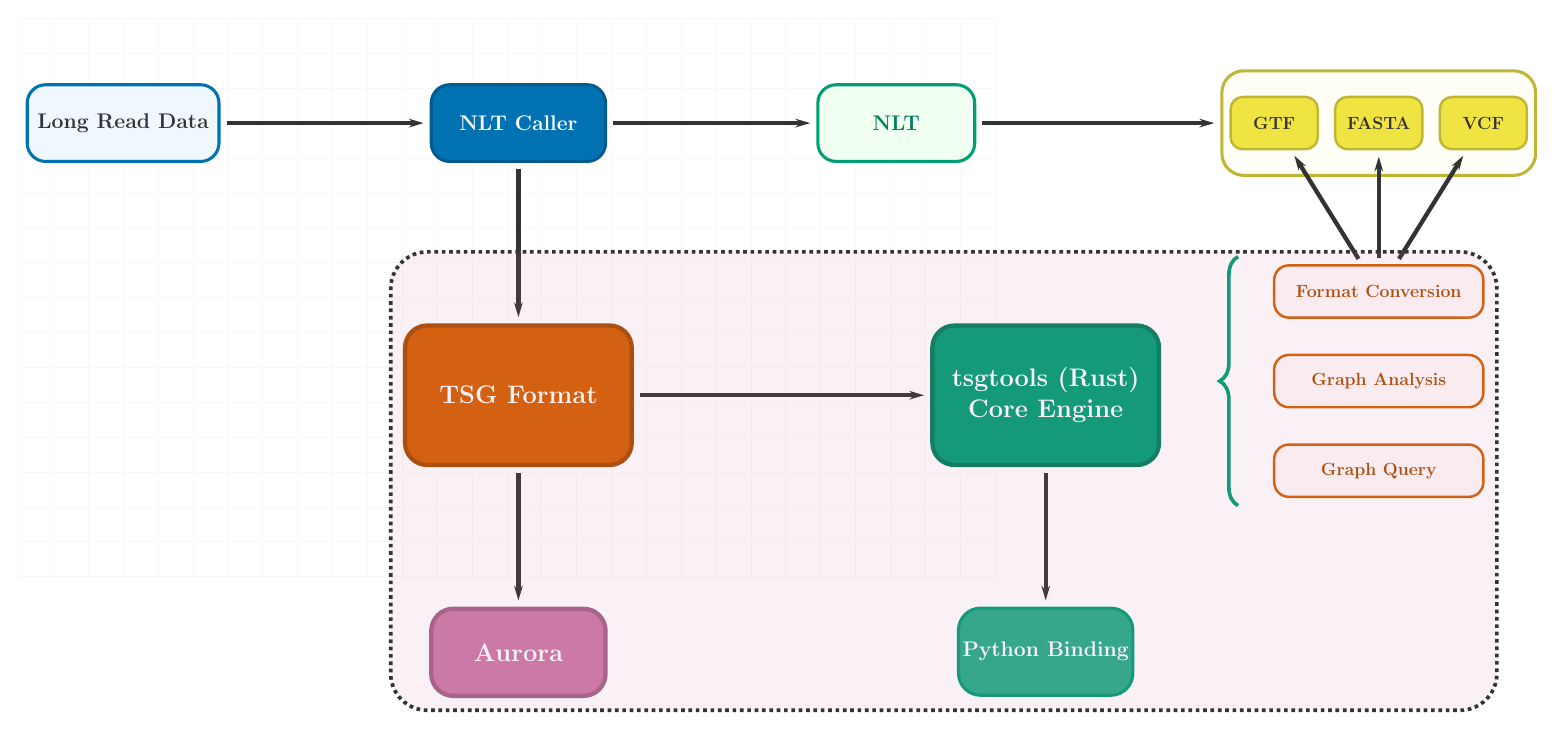
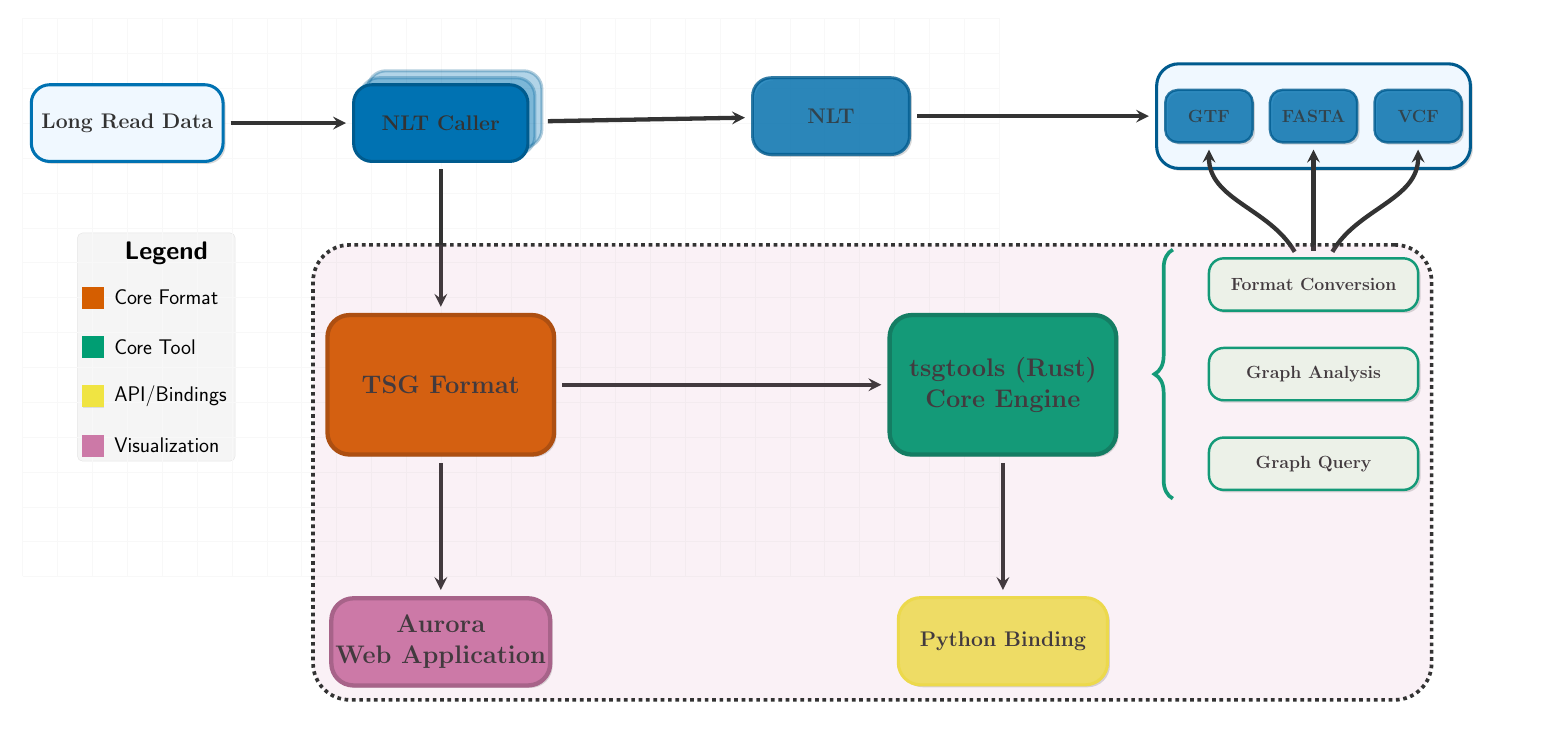
Before and after one commit to cauliyang/chimeralm_paper, a LaTeX figure (figures/figure2.tex): the whole page. Compiled offline with pdfLaTeX.

Commit message:
change figure1

```diff
--- a/figures/figure2.tex
+++ b/figures/figure2.tex
@@ -3,8 +3,8 @@
 \usepackage{xcolor}
 \usepackage{fontawesome5}
 
-
 \usetikzlibrary{shapes.geometric, arrows.meta, positioning, decorations.pathreplacing, shadows, fit, shapes.symbols, calc, backgrounds, decorations.markings}
+\usetikzlibrary{backgrounds}
 
 % Nature Methods publication-quality color palette
 \definecolor{natureblue}{RGB}{0, 114, 178}      % Primary blue
@@ -32,7 +35,8 @@
 			draw=natureblue,
 			line width=2.5pt,
 			font=\LARGE\bfseries,
-			text=darkgray,
+			text=textcolor,
+			drop shadow={shadow xshift=0.2em, shadow yshift=-0.2em, opacity=0.3}
 		},
 	caller/.style={
 			rectangle,
@@ -42,7 +46,7 @@
 			fill=natureblue,
 			draw=natureblue!80!black,
 			line width=2.5pt,
-			text=white,
+			text=textcolor,
 			font=\LARGE\bfseries,
 		},
 	nlts/.style={
@@ -50,31 +54,36 @@
 			rounded corners=15pt,
 			minimum width=4.5cm,
 			minimum height=2.2cm,
-			fill=lightgreen,
-			draw=naturegreen,
+			fill=natureblue,
+			draw=natureblue!80!black,
 			line width=2.5pt,
-			text=naturegreen!80!black,
+			text=textcolor,
+			opacity=0.8,
 			font=\LARGE\bfseries,
+			drop shadow={shadow xshift=0.2em, shadow yshift=-0.2em, opacity=0.3}
 		},
 	outputgroup/.style={
 			rectangle,
 			rounded corners=18pt,
 			minimum width=9cm,
 			minimum height=3cm,
-			fill=lightyellow,
-			draw=natureyellow!80!black,
+			fill=lightblue,
+			draw=natureblue!80!black,
 			line width=2.5pt,
+			drop shadow={shadow xshift=0.2em, shadow yshift=-0.2em, opacity=0.3}
 		},
 	outputbox/.style={
 			rectangle,
 			rounded corners=10pt,
 			minimum width=2.5cm,
 			minimum height=1.5cm,
-			fill=natureyellow,
-			draw=natureyellow!80!black,
+			fill=natureblue,
+			draw=natureblue!80!black,
 			line width=2pt,
 			font=\Large\bfseries,
-			text=darkgray,
+			opacity=0.8,
+			text=textcolor,
+			drop shadow={shadow xshift=0.2em, shadow yshift=-0.2em, opacity=0.3}
 		},
 	tsgformat/.style={
 			rectangle,
@@ -84,8 +93,9 @@
 			fill=naturered,
 			draw=naturered!80!black,
 			line width=3.5pt,
-			text=white,
+			text=textcolor,
 			font=\huge\bfseries,
+			drop shadow={shadow xshift=0.2em, shadow yshift=-0.2em, opacity=0.3}
 		},
 	coreengine/.style={
 			rectangle,
@@ -95,52 +105,57 @@
 			fill=naturegreen,
 			draw=naturegreen!80!black,
 			line width=3.5pt,
-			text=white,
+			text=textcolor,
 			align=center,
 			font=\huge\bfseries,
+			drop shadow={shadow xshift=0.2em, shadow yshift=-0.2em, opacity=0.3}
 		},
 	aurora/.style={
 			rectangle,
 			rounded corners=18pt,
-			minimum width=5cm,
+			minimum width=6cm,
 			minimum height=2.5cm,
 			fill=naturepurple,
 			draw=naturepurple!80!black,
 			line width=3.5pt,
-			text=white,
+			text=textcolor,
+			align=center,
 			font=\huge\bfseries,
+			drop shadow={shadow xshift=0.2em, shadow yshift=-0.2em, opacity=0.3}
 		},
 	pythonbind/.style={
 			rectangle,
 			rounded corners=18pt,
-			minimum width=5cm,
+			minimum width=6cm,
 			minimum height=2.5cm,
-			fill=naturegreen!85!white,
-			draw=naturegreen,
+			fill=natureyellow!85!white,
+			draw=natureyellow,
 			line width=2.5pt,
-			text=white,
+			text=textcolor,
 			font=\LARGE\bfseries,
+			drop shadow={shadow xshift=0.2em, shadow yshift=-0.2em, opacity=0.3}
 		},
 	feature/.style={
 			rectangle,
 			rounded corners=12pt,
 			minimum width=6cm,
 			minimum height=1.5cm,
-			fill=lightred,
-			draw=naturered,
+			fill=lightgreen,
+			draw=naturegreen,
 			line width=2pt,
 			font=\Large\bfseries,
-			text=naturered!80!black,
+			text=textcolor,
+			drop shadow={shadow xshift=0.2em, shadow yshift=-0.2em, opacity=0.3}
 		},
 	arrow/.style={
-	-{Stealth[length=12pt, width=7pt]},
+	->, >=stealth,
 	line width=3.5pt,
 	color=darkgray,
 	shorten >=5pt,
 	shorten <=5pt
 	},
 	dashedarrow/.style={
-	-{Stealth[length=10pt, width=6pt]},
+	->, >=stealth,
 	line width=3pt,
 	color=naturegreen,
 	dashed,
@@ -157,22 +172,28 @@
 			fill opacity=0.1,
 			inner sep=10pt
 		},
-	label/.style={
-			font=\huge\bfseries,
-			color=darkgray,
-			text width=5cm,
-			align=center,
-			fill=white,
-			fill opacity=0.9,
-			rounded corners=8pt,
-			inner sep=8pt
-		}
+	connector/.style={->, >=stealth, draw=darkgray, line width=3.5pt, shorten >=3pt, shorten <=3pt},
+	connector/.append style={opacity=0.6},
+	legend_box/.style={draw=#1, fill=#1, minimum width=0.6cm, minimum height=0.6cm,
+				drop shadow={shadow xshift=0.1em, shadow yshift=-0.1em, opacity=0.2}},
 	]
+
+	\pgfdeclarelayer{middle}
+	\pgfsetlayers{background, middle, main}
+
 
 	% Top workflow row with enhanced spacing
 	\node[input] (input) at (0, 10) {Long Read Data};
-	\node[caller, right=6cm of input] (caller) {NLT Caller};
-	\node[nlts, right=6cm of caller] (nlts) {NLT};
+
+	\begin{scope}[local bounding box=callerbox, shift={(input.east)}]
+		\node[caller, xshift=6.2cm] (caller) {NLT Caller};
+		\begin{pgfonlayer}{middle}
+		\node[caller, xshift=6.4cm, yshift=0.2cm, opacity=0.3] (caller2) {};
+		\node[caller, xshift=6.6cm, yshift=0.4cm, opacity=0.3] (caller3) {};
+		\end{pgfonlayer}
+	\end{scope}
+
+	\node[nlts, right=6cm of callerbox] (nlts) {NLT};
 
 	% Output formats group with better organization
 	\node[outputgroup, right=7cm of nlts] (outputgroup) {};
@@ -181,9 +202,9 @@
 	\node[outputbox] (vcf) at ([xshift=3cm] outputgroup.center) {VCF};
 
 	% TSG Ecosystem core components with improved positioning
-	\node[tsgformat, below=4.6cm of caller] (tsg) {TSG Format};
-	\node[coreengine, right=8.5cm of tsg] (tsgtools) {tsgtools (Rust) \\ Core Engine};
-	\node[aurora, below=4cm of tsg] (aurora) {Aurora};
+	\node[tsgformat, below=4.3cm of caller] (tsg) {TSG Format};
+	\node[coreengine, right=9.5cm of tsg] (tsgtools) {tsgtools (Rust) \\ Core Engine};
+	\node[aurora, below=4cm of tsg] (aurora) {Aurora \\ Web Application};
 	\node[pythonbind, below=4cm of tsgtools] (python) {Python Binding};
 
 	% Feature boxes with enhanced positioning
@@ -207,21 +228,35 @@
 	 line width=3pt, color=naturegreen]
 		([yshift=1cm, xshift=-1cm]conv.west) -- ([yshift=-1cm, xshift=-1cm]query.west);
 
-	% Add small connecting lines from bracket to each feature
-	% \draw[line width=1.5pt, color=naturered]
-	% 	([yshift=-0.3cm]conv.north) -- ++(0,0.3);
-	% \draw[line width=1.5pt, color=naturered]
-	% 	([yshift=-0.3cm]analysis.north) -- ++(0,0.3);
-	% \draw[line width=1.5pt, color=naturered]
-	% 	([yshift=-0.3cm]query.north) -- ++(0,0.3);
-
 	% Output connections
-	\draw[arrow] (conv) -- (gtf);
-	\draw[arrow] (conv) -- (fasta);
-	\draw[arrow] (conv) -- (vcf);
+	\draw[arrow] (conv) to[out=120, in=-90] (gtf);
+	\draw[arrow] (conv) to (fasta);
+	\draw[arrow] (conv) to[out=60, in=-90] (vcf);
 
 	% % Ecosystem boundary box with enhanced styling - includes all TSG ecosystem components
 	\node[ecosystembox, fit={(tsg) (python) (tsgtools) (aurora) (conv) (analysis) (query)}] (ecosystem) {};
+
+
+	% Legend - styled with gradient background
+	% \node[font=\bfseries\sffamily] at (-10, 10.5) {Legend};
+
+	\begin{scope}[local bounding box=legendbox]
+	\node[legend_box=naturered] (legend1) at (-1, 5) {};
+	\node[right=0.2cm of legend1, font=\LARGE\sffamily] (legend1_text) {Core Format};
+	\node[legend_box=naturegreen] (legend2) [below=0.8cm of legend1] {};
+	\node[right=0.2cm of legend2, font=\LARGE\sffamily] (legend2_text) {Core Tool};
+	\node[legend_box=natureyellow] (legend3) [below=0.8cm of legend2] {};
+	\node[right=0.2cm of legend3, font=\LARGE\sffamily] (legend3_text) {API/Bindings};
+	\node[legend_box=naturepurple] (legend4) [below=0.8cm of legend3] {};
+	\node[right=0.2cm of legend4, font=\LARGE\sffamily] (legend4_text) {Visualization};
+	\node[font=\huge\bfseries\sffamily, above=0.5cm of legend1_text] (legend_text) {Legend};
+
+	\begin{scope}[on background layer]
+		\node[draw=black!10, fill=black!4, rounded corners, fit= {(legend1) (legend2) (legend3) (legend4) (legend1_text) (legend2_text) (legend3_text) (legend4_text) (legend_text)}] {};
+	\end{scope}
+	\end{scope}
+
+
 
 	% Add subtle professional background
 	\begin{scope}[on background layer]
```
Also changed, not shown: figures/f1.svg, figures/figure2.pdf, figures/figure2.tex (5 more changed lines).
